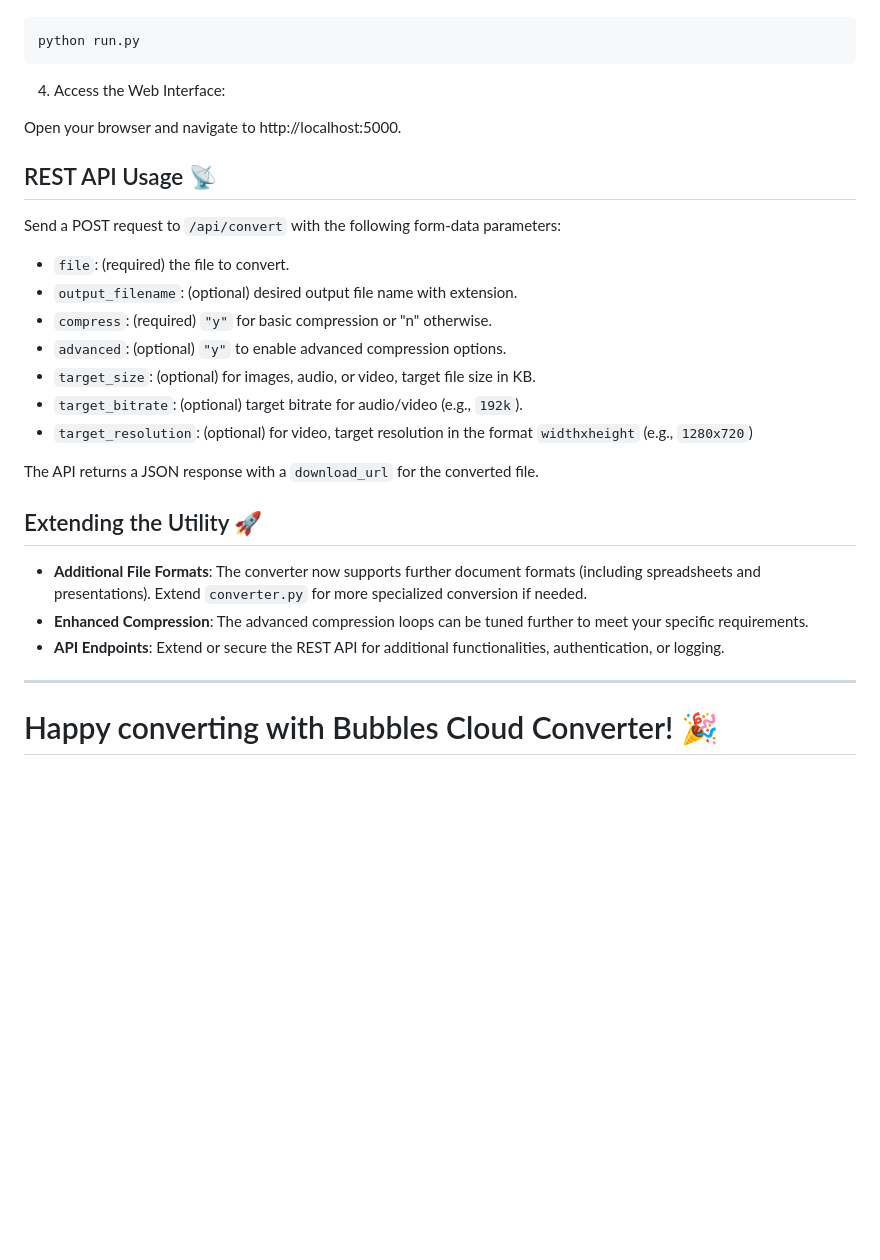
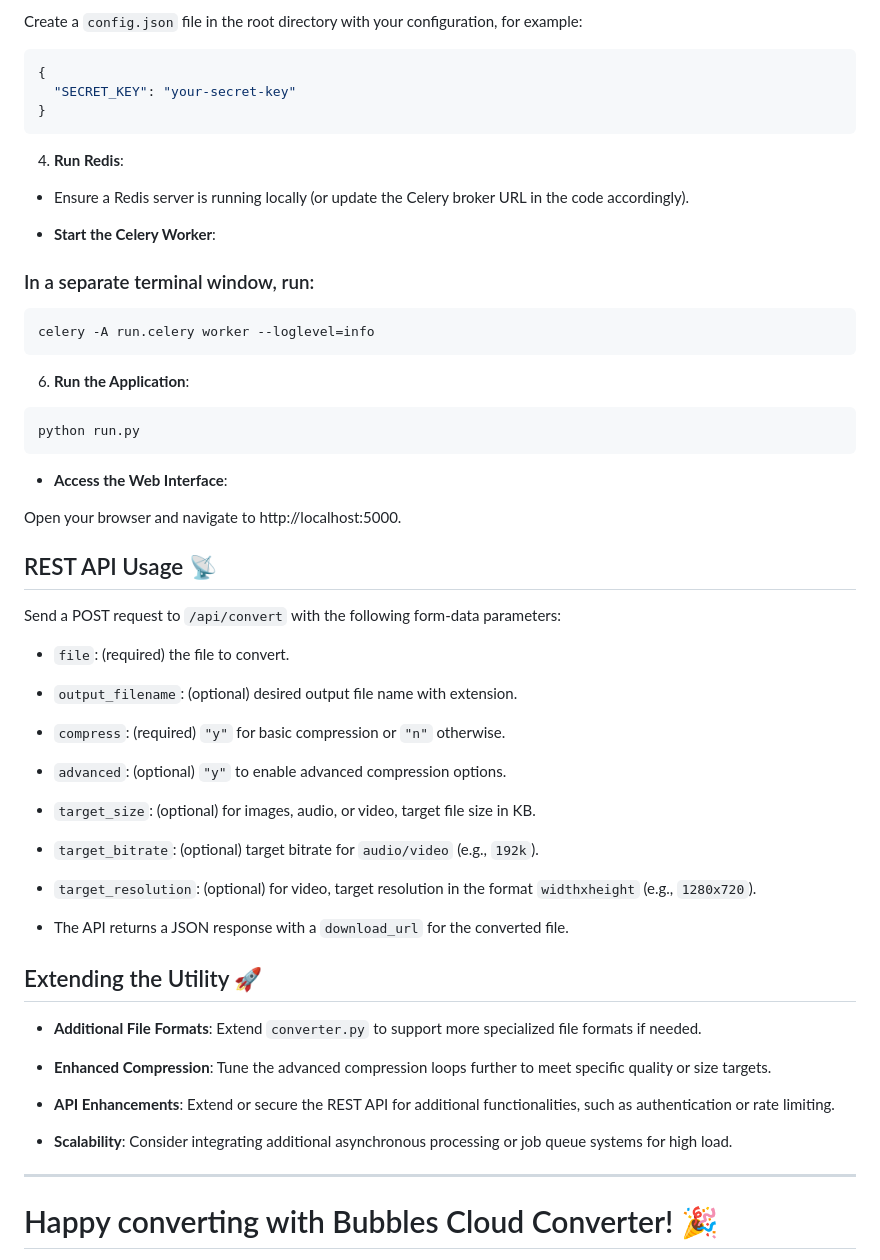
Before and after one commit to KernFerm/Bubbles-Cloud-Converter, a Markdown page: readme.md, the part around the change printed below. GitHub-like rendering; blank space fills up the shorter version.

Commit message:
Update readme.md
Signed-off-by: Bubbles The Dev <152947339+KernFerm@users.noreply.github.com>

````diff
--- a/readme.md
+++ b/readme.md
@@ -67,11 +83,33 @@ pip install -r requirements.txt
 
-```bash
+Create a `config.json` file in the root directory with your configuration, for example:
+
+```json
+{
+  "SECRET_KEY": "your-secret-key"
+}
+```
+
+4. **Run Redis**:
+
+- Ensure a Redis server is running locally (or update the Celery broker URL in the code accordingly).
+
+- **Start the Celery Worker**:
+### In a separate terminal window, run:
+
+```
+celery -A run.celery worker --loglevel=info
+```
+
+6. **Run the Application**:
+
+```
 python run.py
 ```
 
-4. Access the Web Interface:
+- **Access the Web Interface**:
 
 Open your browser and navigate to http://localhost:5000.
+
 
 ## REST API Usage 📡
 
@@ -79,22 +117,27 @@ Send a POST request to `/api/convert` with the following form-data parameters:
 
 - `file`: (required) the file to convert.
 - `output_filename`: (optional) desired output file name with extension.
-- `compress`: (required) `"y"` for basic compression or "n" otherwise.
+- `compress`: (required) `"y"` for basic compression or `"n"` otherwise.
 - `advanced`: (optional) `"y"` to enable advanced compression options.
 - `target_size`: (optional) for images, audio, or video, target file size in KB.
-- `target_bitrate`: (optional) target bitrate for audio/video (e.g., `192k`).
-- `target_resolution`: (optional) for video, target resolution in the format `widthxheight` (e.g., `1280x720`)
+- `target_bitrate`: (optional) target bitrate for `audio/video` (e.g., `192k`).
+- `target_resolution`: (optional) for video, target resolution in the format `widthxheight` (e.g., `1280x720`).
 
-The API returns a JSON response with a `download_url` for the converted file.
+- The API returns a JSON response with a `download_url` for the converted file.
 
 ## Extending the Utility 🚀
 
 - **Additional File Formats**:
-The converter now supports further document formats (including spreadsheets and presentations). Extend `converter.py` for more specialized conversion if needed.
+Extend `converter.py` to support more specialized file formats if needed.
+
 - **Enhanced Compression**:
-The advanced compression loops can be tuned further to meet your specific requirements.
-- **API Endpoints**:
-Extend or secure the REST API for additional functionalities, authentication, or logging.
+Tune the advanced compression loops further to meet specific quality or size targets.
+
+- **API Enhancements**:
+Extend or secure the REST API for additional functionalities, such as authentication or rate limiting.
+
+- **Scalability**:
+Consider integrating additional asynchronous processing or job queue systems for high load.
 
 ---
 # Happy converting with Bubbles Cloud Converter! 🎉
````
Also changed, not shown: other parts of readme.md (+25 -9 lines).
